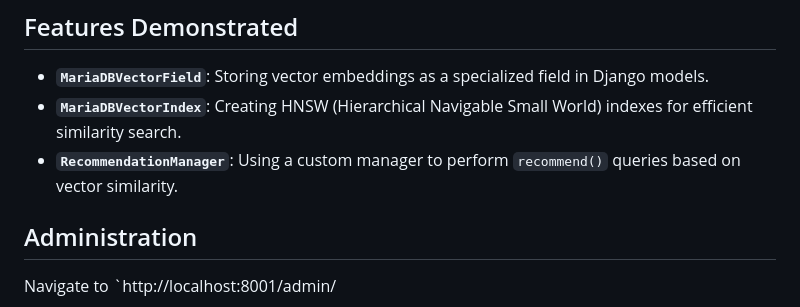
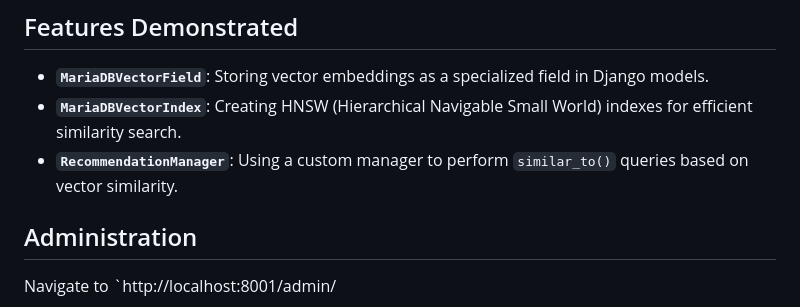
Before and after one commit to lexxai/django-mariadb-vector-demo, a Markdown page: README.md, the part around the change. GitHub-like rendering.

Commit message:
README with RecommendationManager similar_to

```diff
--- a/README.md
+++ b/README.md
@@ -137,7 +137,7 @@ Installed 3 object(s) from 1 fixture(s)
 
 - **`MariaDBVectorField`**: Storing vector embeddings as a specialized field in Django models.
 - **`MariaDBVectorIndex`**: Creating HNSW (Hierarchical Navigable Small World) indexes for efficient similarity search.
-- **`RecommendationManager`**: Using a custom manager to perform `recommend()` queries based on vector similarity.
+- **`RecommendationManager`**: Using a custom manager to perform `similar_to()` queries based on vector similarity.
 
 ## Administration
 
```
